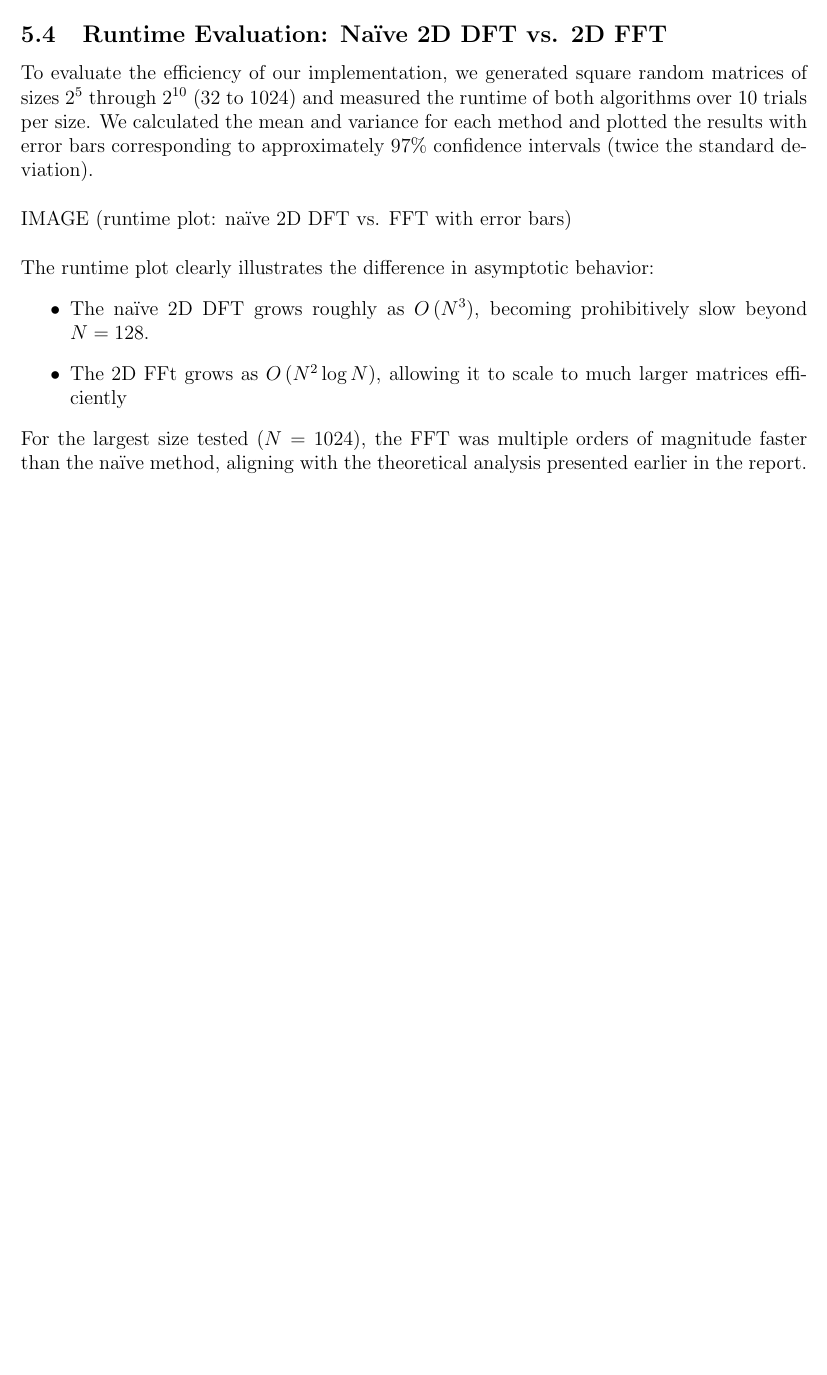
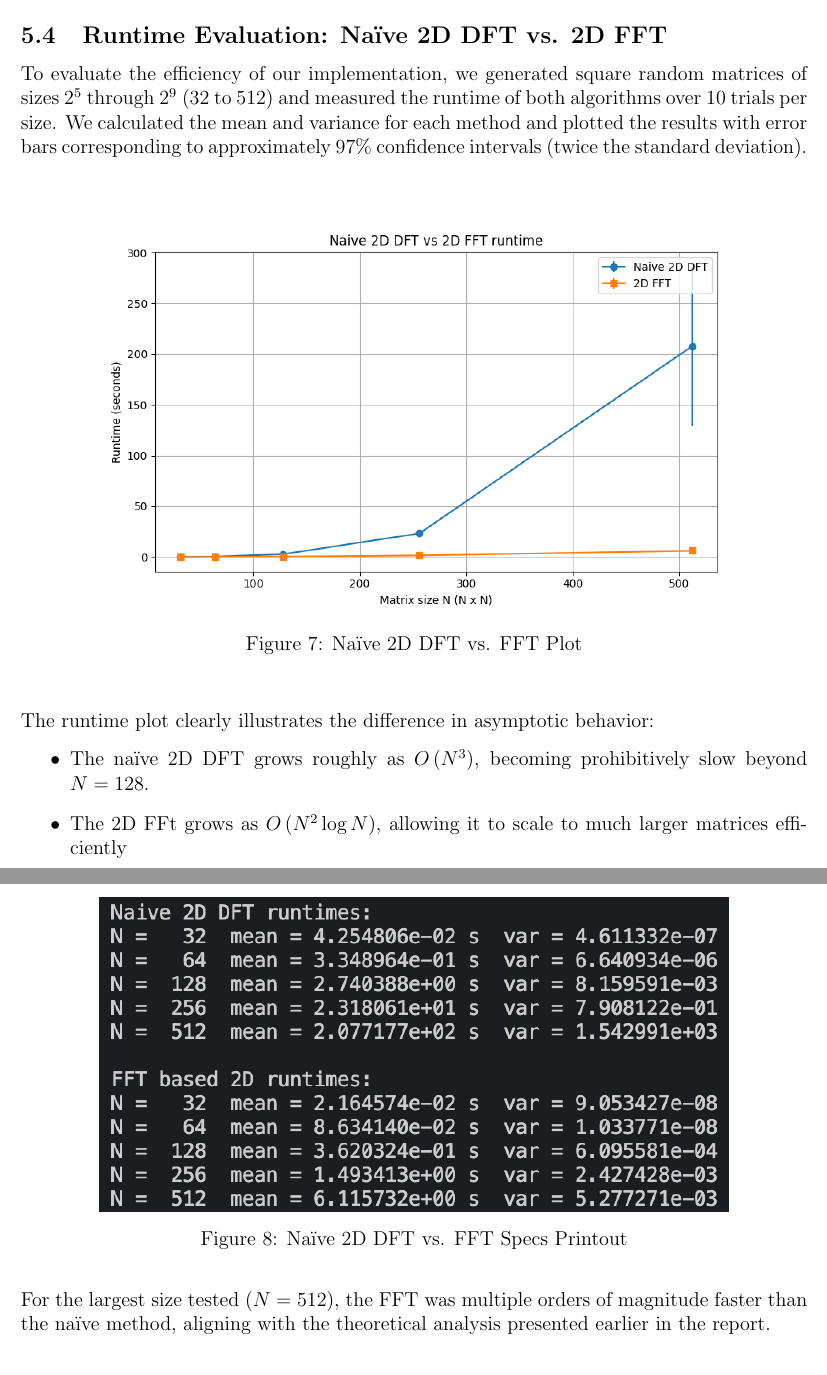
Before and after one commit to NicDole/316-Assignment-2, a LaTeX paper (report/report.tex): part of page 11 of 12 before the commit and two parts of pages 11 and 12 of 13 after it, the two joined at a grey line, cut so that both start at the same text, the shorter picture padded with empty space. Compiled offline with pdfLaTeX.

Commit message:
added experiment 4 to the report

```diff
--- a/report/report.tex
+++ b/report/report.tex
@@ -280,16 +280,26 @@ Below are observations for each compression level:
 During the experiment, we also recorded the number of non-zero coefficients for each level (printed by the program). As expected, the sparse representation becomes dramatically smaller at high compression rates, demonstrating the FFT’s ability to capture crucial image information in only a small fraction of coefficients.
 
 \subsection{Runtime Evaluation: Naïve 2D DFT vs. 2D FFT}
-To evaluate the efficiency of our implementation, we generated square random matrices of sizes $2^5$ through $2^{10}$ (32 to 1024) and measured the runtime of both algorithms over 10 trials per size. We calculated the mean and variance for each method and plotted the results with error bars corresponding to approximately 97\% confidence intervals (twice the standard deviation).\\
+To evaluate the efficiency of our implementation, we generated square random matrices of sizes $2^5$ through $2^{9}$ (32 to 512) and measured the runtime of both algorithms over 10 trials per size. We calculated the mean and variance for each method and plotted the results with error bars corresponding to approximately 97\% confidence intervals (twice the standard deviation).\\
 \\
-IMAGE (runtime plot: naïve 2D DFT vs. FFT with error bars)\\
+\begin{figure}[h!]
+    \centering
+    \includegraphics[width=0.8\textwidth]{experiment_4_1.png}
+    \caption{Naïve 2D DFT vs. FFT Plot}
+\end{figure}
+\\
+\begin{figure}[h!]
+    \centering
+    \includegraphics[width=0.8\textwidth]{experiment_4_2.png}
+    \caption{Naïve 2D DFT vs. FFT Specs Printout}
+\end{figure}
 \\
 The runtime plot clearly illustrates the difference in asymptotic behavior:
 \begin{itemize}
     \item The naïve 2D DFT grows roughly as $O\left(N^3\right)$, becoming prohibitively slow beyond $N=128$.
     \item The 2D FFt grows as $O\left(N^2\log N\right)$, allowing it to scale to much larger matrices efficiently
 \end{itemize}
-For the largest size tested ($N=1024$), the FFT was multiple orders of magnitude faster than the naïve method, aligning with the theoretical analysis presented earlier in the report.
+For the largest size tested ($N=512$), the FFT was multiple orders of magnitude faster than the naïve method, aligning with the theoretical analysis presented earlier in the report.
 
 \section{Conclusion}
 
```
Also changed, not shown: report/experiment_4_1.png (added), report/experiment_4_2.png (added).
